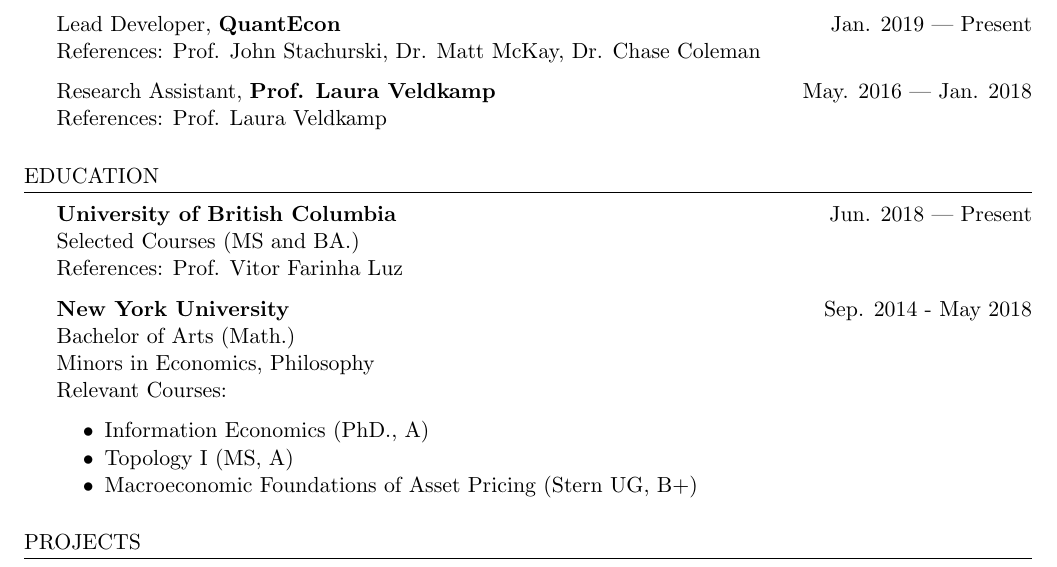
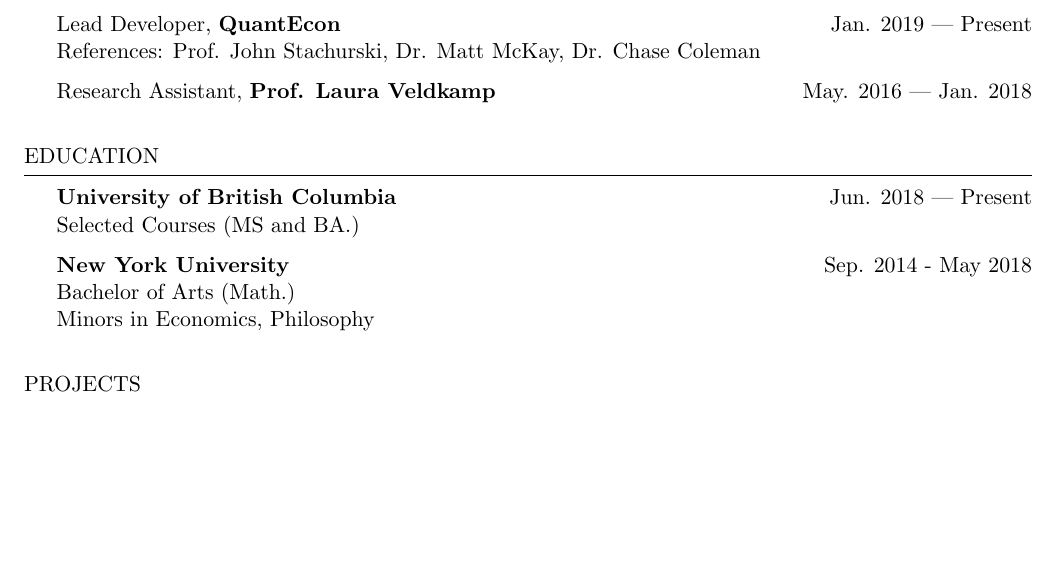
Before and after one commit to arnavs/resume, a LaTeX CV (arnavsood-resume.tex): part of the page, cut so that both start at the same text, the shorter picture padded with empty space. Compiled offline with pdfLaTeX.

Commit message:
Update Jan 09 20, 17:45:24

```diff
--- a/arnavsood-resume.tex
+++ b/arnavsood-resume.tex
@@ -44,7 +44,6 @@
 \\ References: Prof. John Stachurski, Dr. Matt McKay, Dr. Chase Coleman
 
 Research Assistant, {\bf Prof. Laura Veldkamp} \hfill {May. 2016 --- Jan. 2018}
-\\ References: Prof. Laura Veldkamp
 \end{rSection}
 
 
@@ -52,18 +51,10 @@
 
 {\bf University of British Columbia} \hfill {Jun. 2018 --- Present}
 \\ Selected Courses (MS and BA.)  % \hfill { A/A+ Grades }
-\\ References: Prof. Vitor Farinha Luz
 
 {\bf New York University} \hfill {Sep. 2014 - May 2018}
 \\ Bachelor of Arts (Math.) % \hfill { GPA: 3.2 }
 \\ Minors in Economics, Philosophy
-\\ Relevant Courses:
-\begin{itemize}[noitemsep, nolistsep]
-    \item Information Economics (PhD., A)
-    \item Topology I (MS, A)
-    \item Macroeconomic Foundations of Asset Pricing (Stern UG, B+)
-\end{itemize}
-
 \end{rSection}
 
 \begin{rSection}{Projects}
```
Also changed, not shown: arnavsood-resume.pdf.
